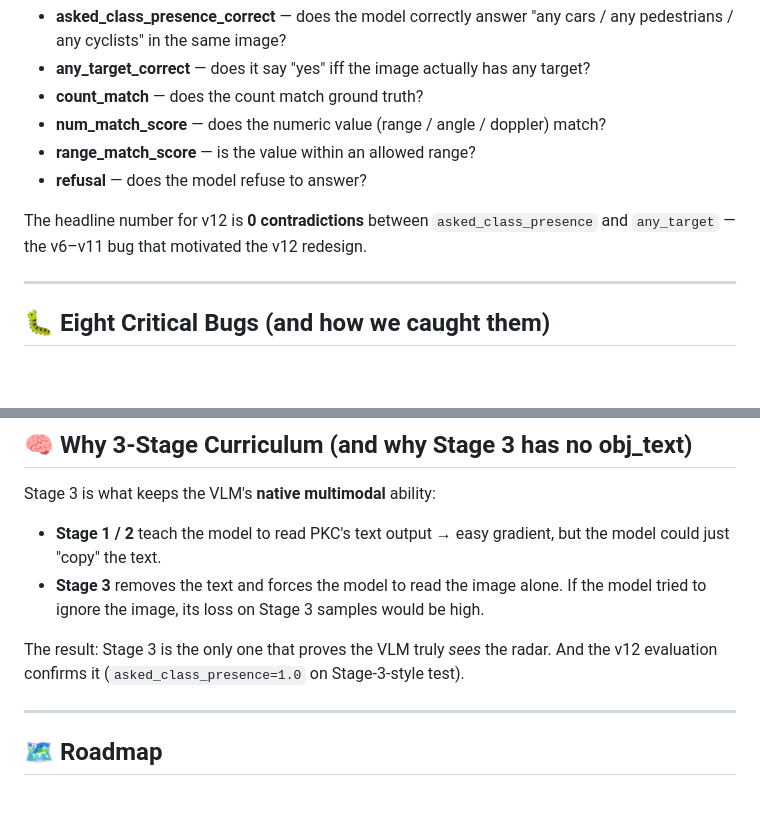
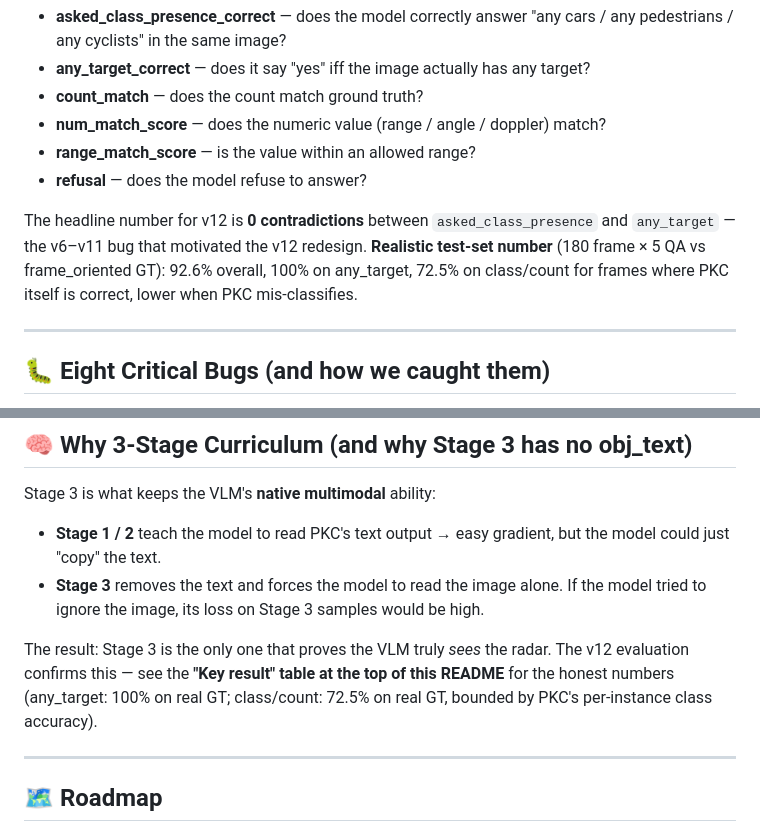
Before and after one commit to 1zhiCheng/RadarLM, a Markdown page: README.md, 2 parts joined by grey strips. Drawn GitHub-style; blank space fills up the shorter version.

```diff
--- a/README.md
+++ b/README.md
@@ -268,7 +271,7 @@ Defined in `radarlm/vlm/eval_v9_v2.py`:
 - **range_match_score** — is the value within an allowed range?
 - **refusal** — does the model refuse to answer?
 
-The headline number for v12 is **0 contradictions** between `asked_class_presence` and `any_target` — the v6–v11 bug that motivated the v12 redesign.
+The headline number for v12 is **0 contradictions** between `asked_class_presence` and `any_target` — the v6–v11 bug that motivated the v12 redesign. **Realistic test-set number** (180 frame × 5 QA vs frame_oriented GT): 92.6% overall, 100% on any_target, 72.5% on class/count for frames where PKC itself is correct, lower when PKC mis-classifies.
 
 ---
 
@@ -300,7 +303,7 @@ Stage 3 is what keeps the VLM's **native multimodal** ability:
 - **Stage 1 / 2** teach the model to read PKC's text output → easy gradient, but the model could just "copy" the text.
 - **Stage 3** removes the text and forces the model to read the image alone. If the model tried to ignore the image, its loss on Stage 3 samples would be high.
 
-The result: Stage 3 is the only one that proves the VLM truly *sees* the radar. And the v12 evaluation confirms it (`asked_class_presence=1.0` on Stage-3-style test).
+The result: Stage 3 is the only one that proves the VLM truly *sees* the radar. The v12 evaluation confirms this — see the **"Key result" table at the top of this README** for the honest numbers (any_target: 100% on real GT; class/count: 72.5% on real GT, bounded by PKC's per-instance class accuracy).
 
 ---
 
```
Also changed, not shown: other parts of README.md (+15 -12 lines), reports/PROJECT_FINAL_SUMMARY.md (+38 -9 lines).
